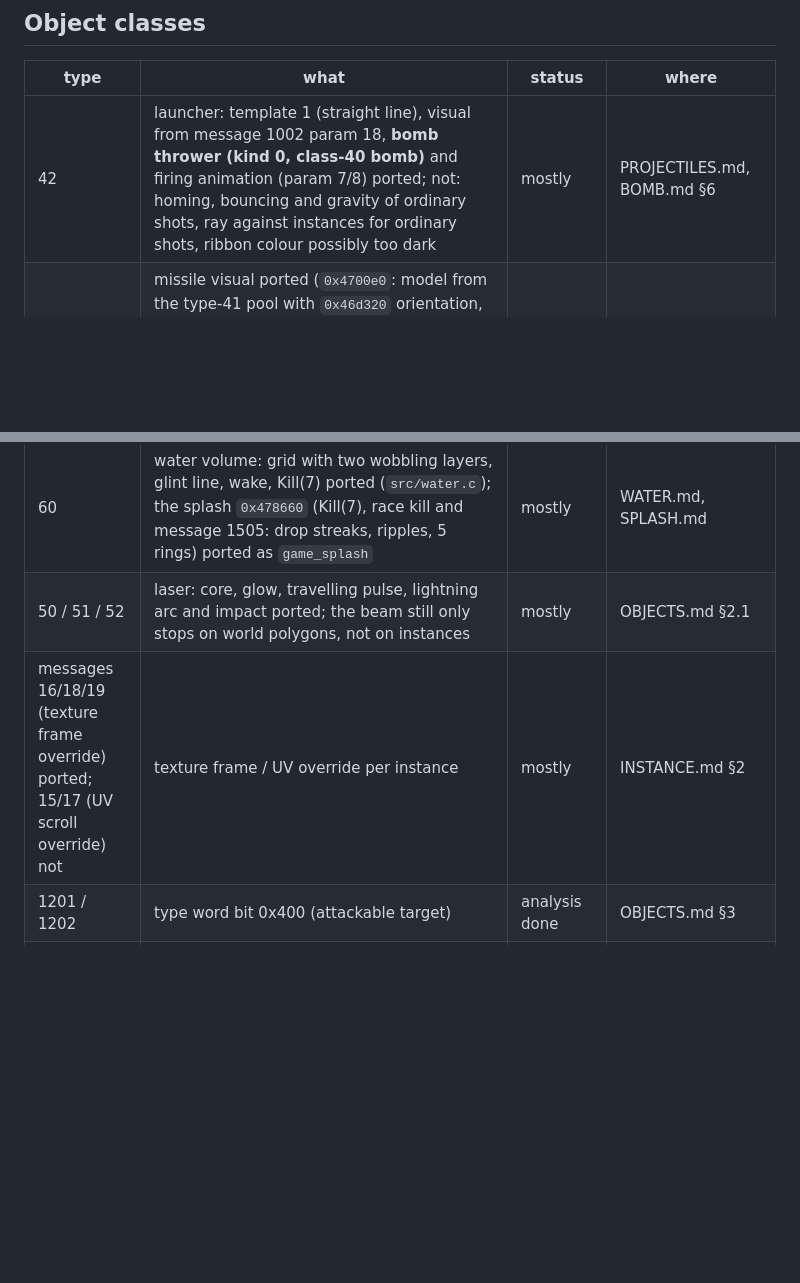
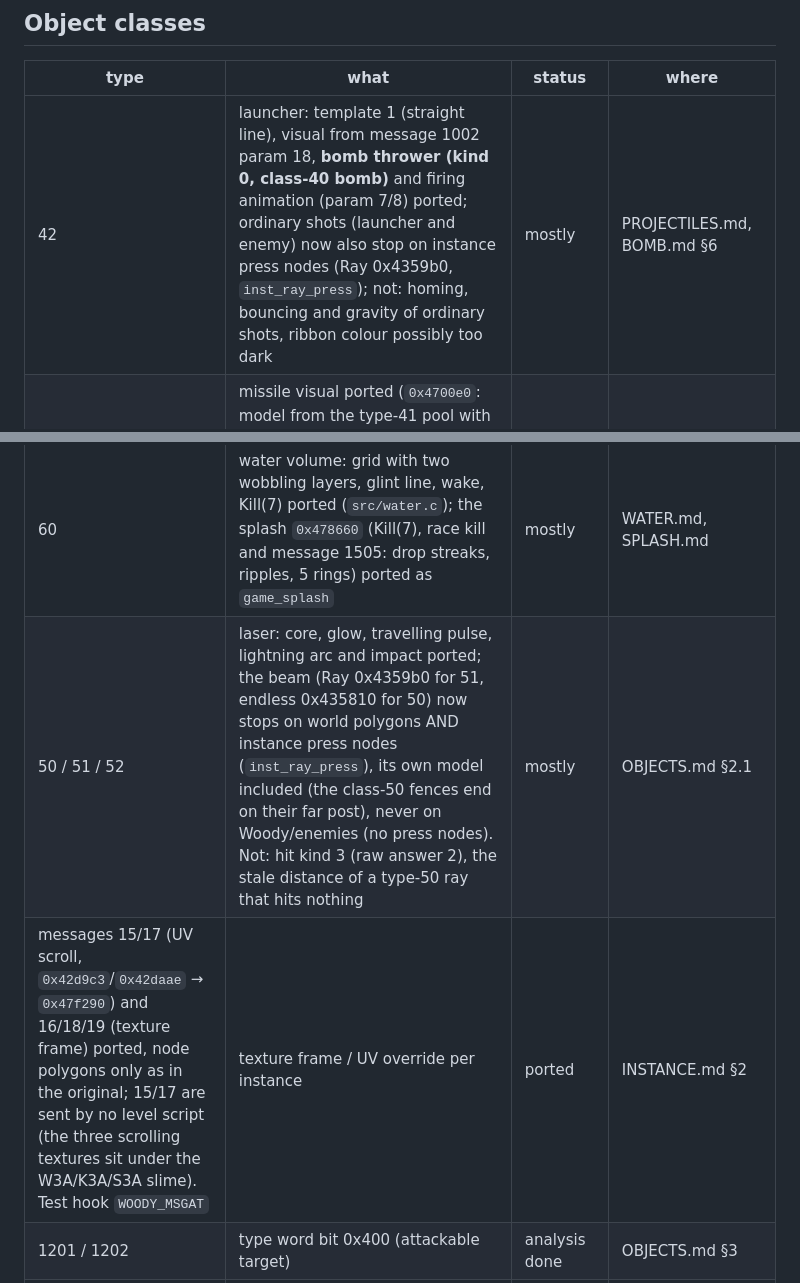
Before and after one commit to deivid22srk/WoodyRE-Web, a Markdown page: docs/TODO.md, 2 parts joined by grey strips. Rendered like a GitHub page; blank space fills up the shorter version.

Commit message:
TODO: lasers/shots against press nodes, messages 15/17
Co-Authored-By: Claude Opus 5.5 <noreply@anthropic.com>

```diff
--- a/docs/TODO.md
+++ b/docs/TODO.md
@@ -45,7 +45,7 @@ Update it every round. "Analysis done" = the named doc contains a recipe; "not a
 
 | type | what | status | where |
 |---|---|---|---|
-| 42 | launcher: template 1 (straight line), visual from message 1002 param 18, **bomb thrower (kind 0, class-40 bomb)** and firing animation (param 7/8) ported; not: homing, bouncing and gravity of ordinary shots, ray against instances for ordinary shots, ribbon colour possibly too dark | mostly | PROJECTILES.md, BOMB.md §6 |
+| 42 | launcher: template 1 (straight line), visual from message 1002 param 18, **bomb thrower (kind 0, class-40 bomb)** and firing animation (param 7/8) ported; ordinary shots (launcher and enemy) now also stop on instance press nodes (Ray 0x4359b0, `inst_ray_press`); not: homing, bouncing and gravity of ordinary shots, ribbon colour possibly too dark | mostly | PROJECTILES.md, BOMB.md §6 |
 | 41 | missile visual ported (`0x4700e0`: model from the type-41 pool with `0x46d320` orientation, ribbon 20×25, head, muzzle flash, exhaust with smoke, explosion kind 2). Not: fireball (`0x470af0`), ribbon along the path actually flown, the three crossed flame quads | mostly | PROJECTILES.md §5.3-5.4, §7.1 |
 | 7 / 8 / 9 | shooters: ported, including the missile projectile of types 7/8. Not: fireball visual of type 9 (the energy bolt for now), obstacle sensor, wander weights (message 11/19..27), message 11/4 reset and 11/5-6, message 6 (on/off) | mostly | ENEMY.md §8 |
 | 13 | ghost: ported (half transparent, hovers at player height, shoots alternately, dives). Not: fireball visual (the energy bolt for now), patrol animations | mostly | ENEMY2.md §3 |
@@ -62,8 +62,8 @@ Update it every round. "Analysis done" = the named doc contains a recipe; "not a
 | 80 | periodic hazard with shelter zones (`0x451cc0`, "storm"); its type word is category 7, which the camera ray ignores (CAMERA.md §3.6) | not ported | PERSO_FRAME.md §4.2 |
 | 90 | ambient volume: mode 0 (1501/1504) ported - the butterflies of the title screen, with their wandering, landing and wing beat. Not: mode 1 (`0x47e160`, along the ground normal) and 2. Only House uses class 90 | mostly | TITLE.md §3.1, OBJECTS.md §2.4 |
 | 60 | water volume: grid with two wobbling layers, glint line, wake, Kill(7) ported (`src/water.c`); the splash `0x478660` (Kill(7), race kill and message 1505: drop streaks, ripples, 5 rings) ported as `game_splash` | mostly | WATER.md, SPLASH.md |
-| 50 / 51 / 52 | laser: core, glow, travelling pulse, lightning arc and impact ported; the beam still only stops on world polygons, not on instances | mostly | OBJECTS.md §2.1 |
-| messages 16/18/19 (texture frame override) ported; 15/17 (UV scroll override) not | texture frame / UV override per instance | mostly | INSTANCE.md §2 |
+| 50 / 51 / 52 | laser: core, glow, travelling pulse, lightning arc and impact ported; the beam (Ray 0x4359b0 for 51, endless 0x435810 for 50) now stops on world polygons AND instance press nodes (`inst_ray_press`), its own model included (the class-50 fences end on their far post), never on Woody/enemies (no press nodes). Not: hit kind 3 (raw answer 2), the stale distance of a type-50 ray that hits nothing | mostly | OBJECTS.md §2.1 |
+| messages 15/17 (UV scroll, `0x42d9c3`/`0x42daae` → `0x47f290`) and 16/18/19 (texture frame) ported, node polygons only as in the original; 15/17 are sent by no level script (the three scrolling textures sit under the W3A/K3A/S3A slime). Test hook `WOODY_MSGAT` | texture frame / UV override per instance | ported | INSTANCE.md §2 |
 | 1201 / 1202 | type word bit 0x400 (attackable target) | analysis done | OBJECTS.md §3 |
 | 110 | figures of the world-select carousel: the port hides them (see TITLE.md §3.2). Not ported: the page itself, the carousel angle (`0x451890`) and the per-frame transform (`0x489210`) | hidden | TITLE.md §3.2 |
 
```
